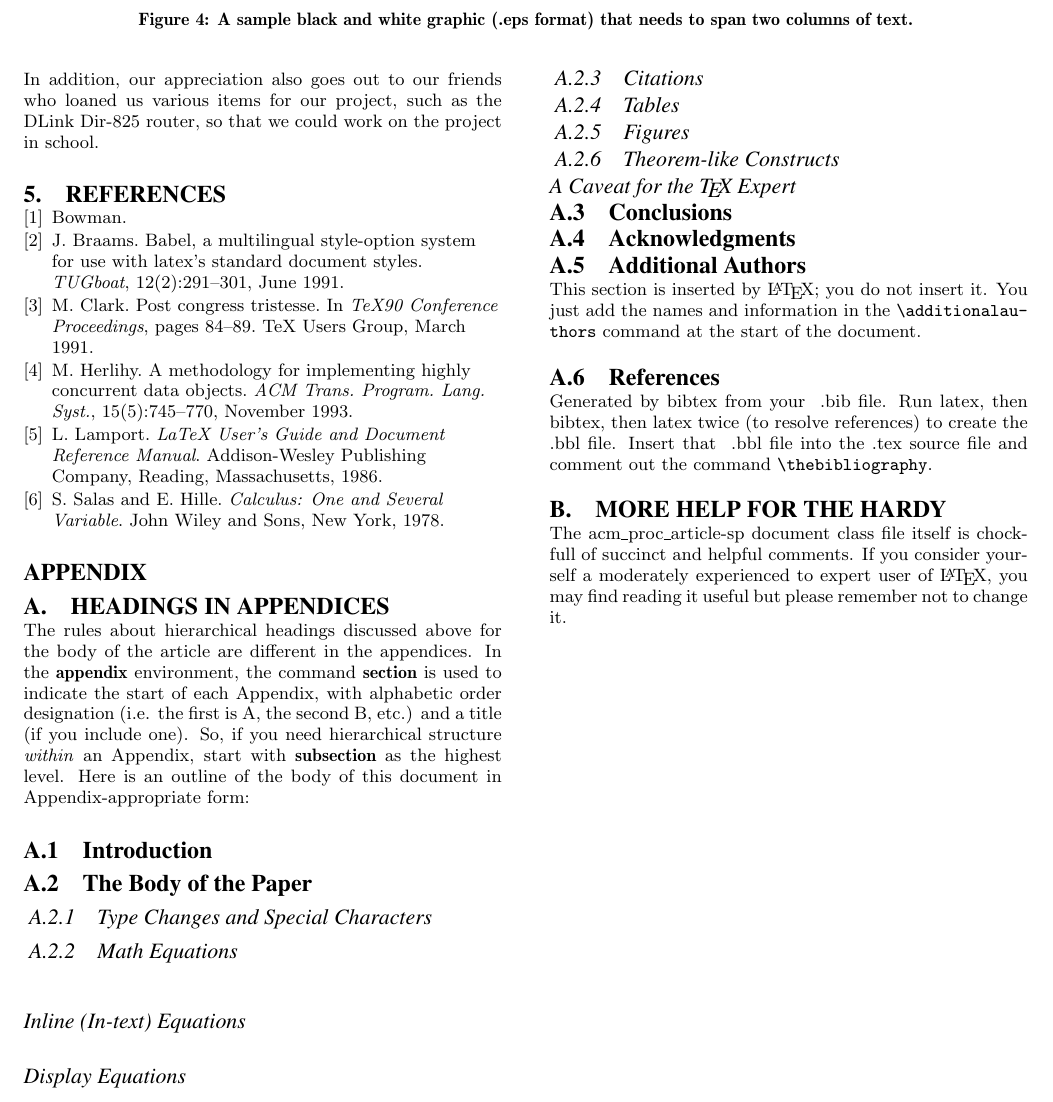
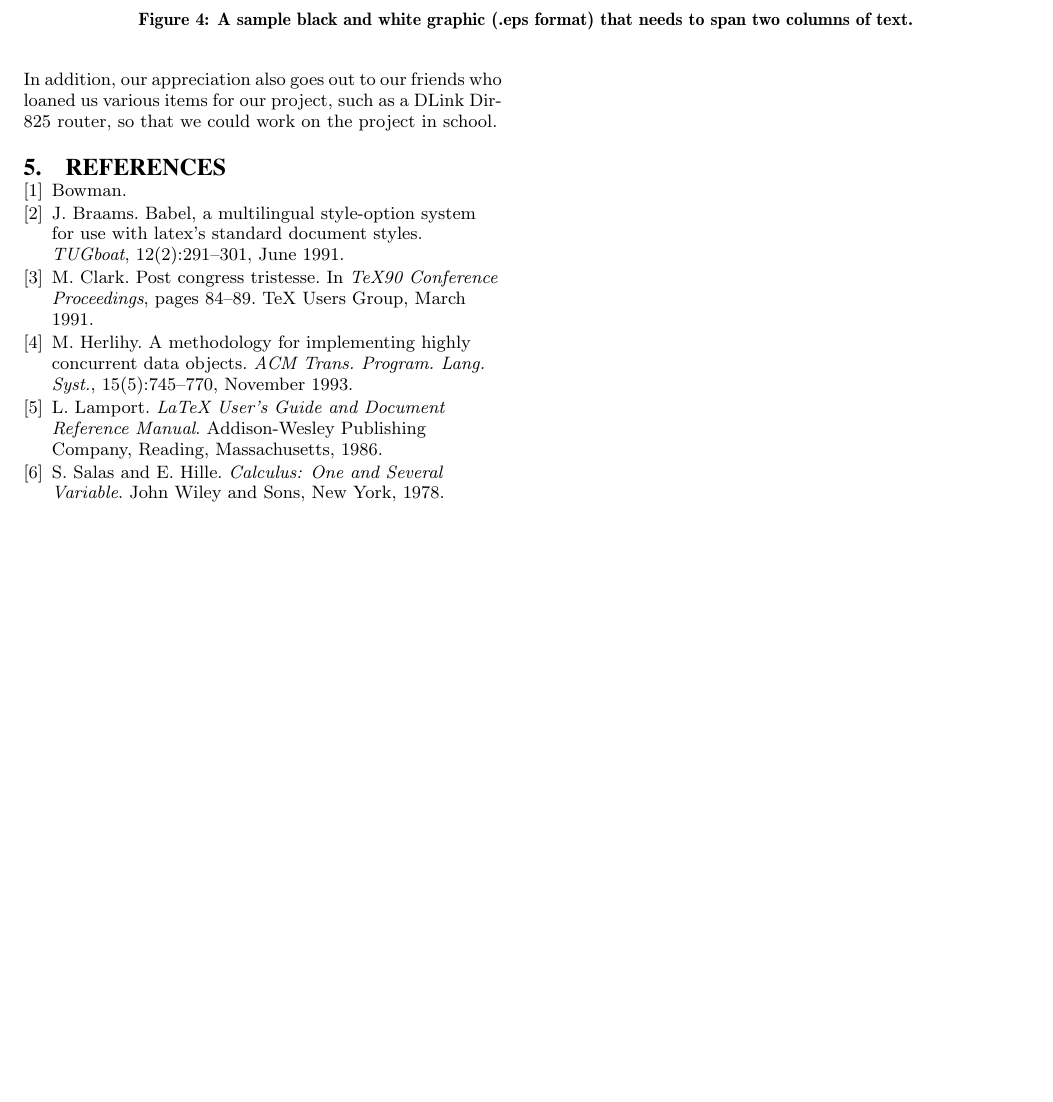
Before and after one commit to cs3235group3/report_template, a LaTeX paper (sigproc-sp.tex): part of page 4 of 4, cut so that both start at the same text, the shorter picture padded with empty space. Compiled offline with pdfLaTeX.

Commit message:
removed unnecessary sections

```diff
--- a/sigproc-sp.tex
+++ b/sigproc-sp.tex
@@ -447,7 +447,7 @@ examples only.
 \section{Acknowledgments}
 First and foremost, we would like to thank Prof. Hugh Anderson for his guidance and patience with us throughout the semester. While our initial project was to investigate the hacking of Hello Barbie, we eventually decided to change the topic for various reasons, and he very kindly allowed us to do so. \\
 Our thanks also goes out to him for loaning us the Hello Barbie even though we eventually dropped the project. \\
-In addition, our appreciation also goes out to our friends who loaned us various items for our project, such as the DLink Dir-825 router, so that we could work on the project in school.
+In addition, our appreciation also goes out to our friends who loaned us various items for our project, such as a DLink Dir-825 router, so that we could work on the project in school.
 
 %
 % The following two commands are all you need in the
@@ -462,53 +462,4 @@ In addition, our appreciation also goes out to our friends who loaned us various
 %
 % ACM needs 'a single self-contained file'!
 %
-%APPENDICES are optional
-%\balancecolumns
-\appendix
-%Appendix A
-\section{Headings in Appendices}
-The rules about hierarchical headings discussed above for
-the body of the article are different in the appendices.
-In the \textbf{appendix} environment, the command
-\textbf{section} is used to
-indicate the start of each Appendix, with alphabetic order
-designation (i.e. the first is A, the second B, etc.) and
-a title (if you include one).  So, if you need
-hierarchical structure
-\textit{within} an Appendix, start with \textbf{subsection} as the
-highest level. Here is an outline of the body of this
-document in Appendix-appropriate form:
-\subsection{Introduction}
-\subsection{The Body of the Paper}
-\subsubsection{Type Changes and  Special Characters}
-\subsubsection{Math Equations}
-\paragraph{Inline (In-text) Equations}
-\paragraph{Display Equations}
-\subsubsection{Citations}
-\subsubsection{Tables}
-\subsubsection{Figures}
-\subsubsection{Theorem-like Constructs}
-\subsubsection*{A Caveat for the \TeX\ Expert}
-\subsection{Conclusions}
-\subsection{Acknowledgments}
-\subsection{Additional Authors}
-This section is inserted by \LaTeX; you do not insert it.
-You just add the names and information in the
-\texttt{{\char'134}additionalauthors} command at the start
-of the document.
-\subsection{References}
-Generated by bibtex from your ~.bib file.  Run latex,
-then bibtex, then latex twice (to resolve references)
-to create the ~.bbl file.  Insert that ~.bbl file into
-the .tex source file and comment out
-the command \texttt{{\char'134}thebibliography}.
-% This next section command marks the start of
-% Appendix B, and does not continue the present hierarchy
-\section{More Help for the Hardy}
-The acm\_proc\_article-sp document class file itself is chock-full of succinct
-and helpful comments.  If you consider yourself a moderately
-experienced to expert user of \LaTeX, you may find reading
-it useful but please remember not to change it.
-\balancecolumns
-% That's all folks!
 \end{document}
```
Also changed, not shown: sigproc-sp.pdf, 3 other files.
